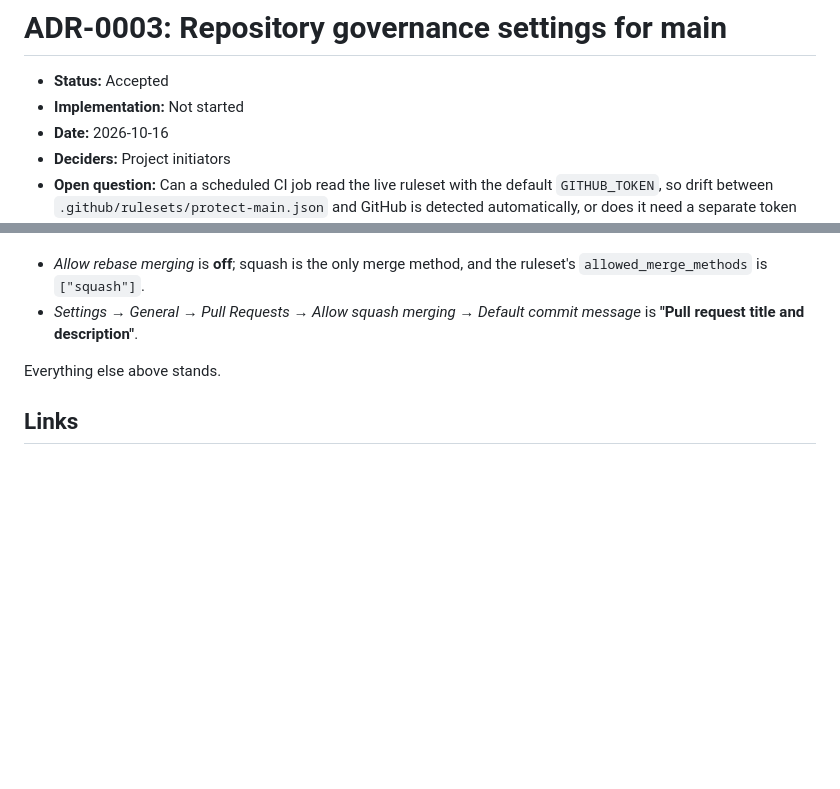
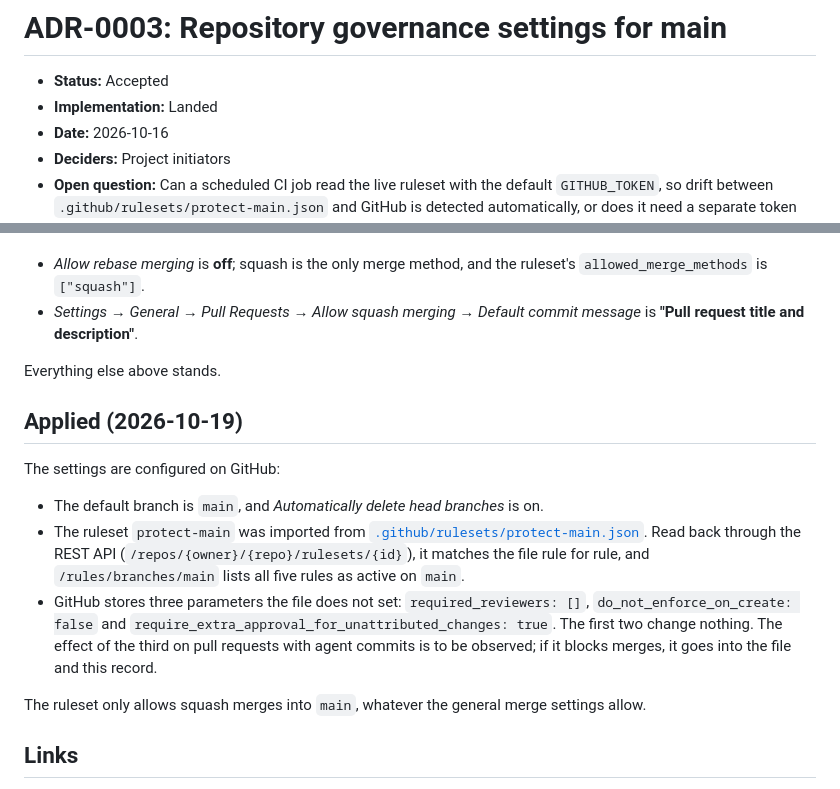
Before and after one commit to dbuchs7/wikiwikibangbang, a Markdown page: docs/adr/0003-repository-governance-settings.md, 2 parts joined by grey strips. GitHub-like rendering; blank space fills up the shorter version.

Commit message:
docs(adr): mark ADR-0003 as landed
The default branch is main, merged branches are deleted automatically,
and the ruleset protect-main is active on GitHub. Read back through the
REST API, the live ruleset matches .github/rulesets/protect-main.json
rule for rule. Record that, and the three parameters GitHub adds on its
own, in a dated section of the record.

Co-Authored-By: Claude Opus 5.5 <noreply@anthropic.com>
Claude-Session: https://claude.ai/code/session_01DPZV6B2RrRvZCPzhVp2CB4

```diff
--- a/docs/adr/0003-repository-governance-settings.md
+++ b/docs/adr/0003-repository-governance-settings.md
@@ -1,7 +1,7 @@
 # ADR-0003: Repository governance settings for main
 
 - **Status:** Accepted
-- **Implementation:** Not started
+- **Implementation:** Landed
 - **Date:** 2026-10-16
 - **Deciders:** Project initiators
 - **Open question:** Can a scheduled CI job read the live ruleset with the default `GITHUB_TOKEN`, so drift between `.github/rulesets/protect-main.json` and GitHub is detected automatically, or does it need a separate token with administration read access?
@@ -111,6 +111,16 @@ Strongest form: full infrastructure as code — the tool applies the settings an
 
 Everything else above stands.
 
+## Applied (2026-10-19)
+
+The settings are configured on GitHub:
+
+- The default branch is `main`, and *Automatically delete head branches* is on.
+- The ruleset `protect-main` was imported from [`.github/rulesets/protect-main.json`](../../.github/rulesets/protect-main.json). Read back through the REST API (`/repos/{owner}/{repo}/rulesets/{id}`), it matches the file rule for rule, and `/rules/branches/main` lists all five rules as active on `main`.
+- GitHub stores three parameters the file does not set: `required_reviewers: []`, `do_not_enforce_on_create: false` and `require_extra_approval_for_unattributed_changes: true`. The first two change nothing. The effect of the third on pull requests with agent commits is to be observed; if it blocks merges, it goes into the file and this record.
+
+The ruleset only allows squash merges into `main`, whatever the general merge settings allow.
+
 ## Links
 
 - amended by [ADR-0018](0018-pull-request-level-dco-sign-off.md)
```
Also changed, not shown: docs/adr/README.md (+1 -1 lines).
